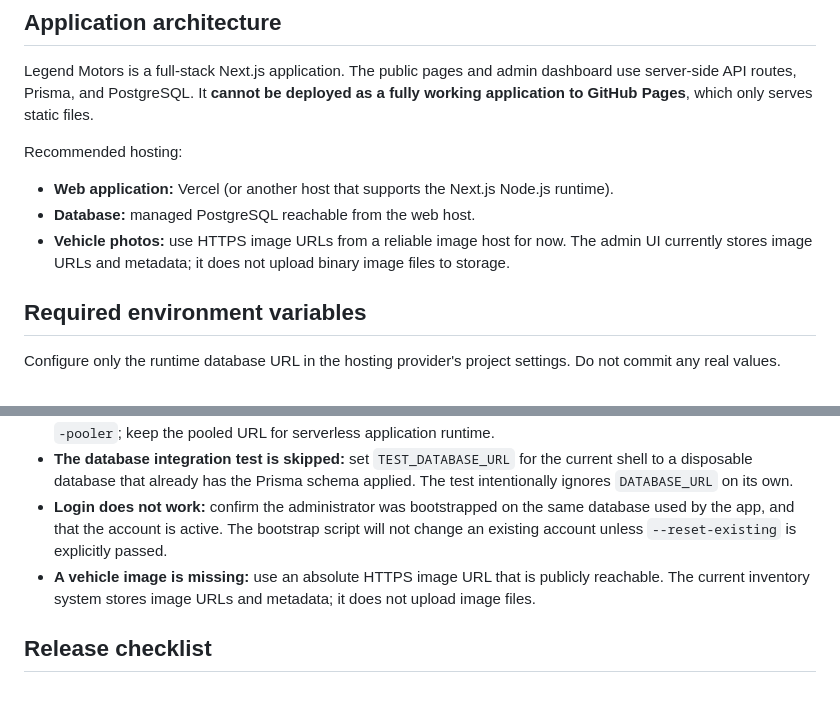
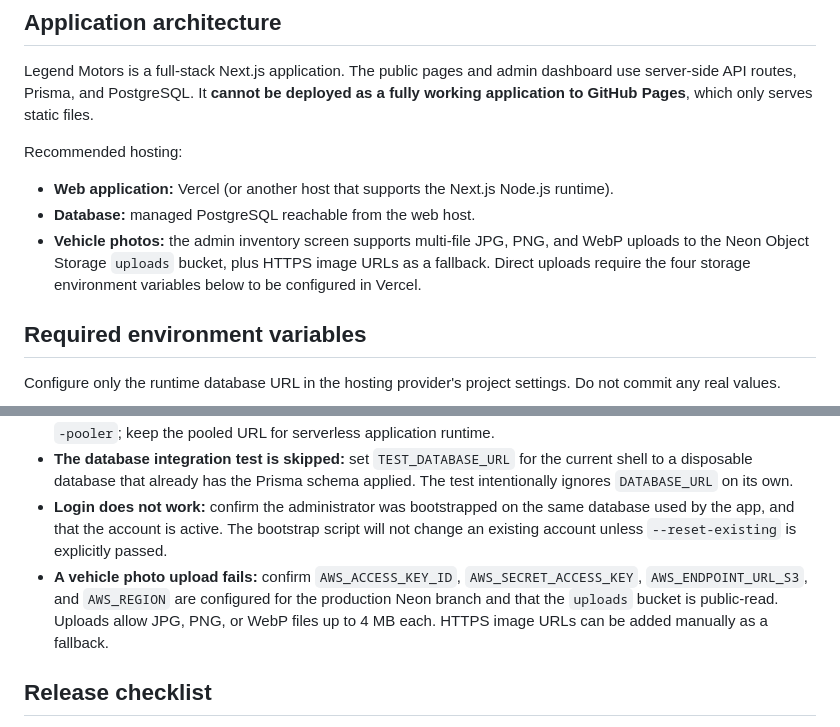
Before and after one commit to vumaooze-collab/LegendMotorsWebsite, a Markdown page: docs/deployment.md, 2 parts joined by grey strips. Drawn GitHub-style; blank space fills up the shorter version.

Commit message:
Align photo upload documentation with implemented workflow

```diff
--- a/docs/deployment.md
+++ b/docs/deployment.md
@@ -7,7 +7,7 @@ Legend Motors is a full-stack Next.js application. The public pages and admin da
 Recommended hosting:
 - **Web application:** Vercel (or another host that supports the Next.js Node.js runtime).
 - **Database:** managed PostgreSQL reachable from the web host.
-- **Vehicle photos:** use HTTPS image URLs from a reliable image host for now. The admin UI currently stores image URLs and metadata; it does not upload binary image files to storage.
+- **Vehicle photos:** the admin inventory screen supports multi-file JPG, PNG, and WebP uploads to the Neon Object Storage `uploads` bucket, plus HTTPS image URLs as a fallback. Direct uploads require the four storage environment variables below to be configured in Vercel.
 
 ## Required environment variables
 
@@ -84,7 +84,7 @@ Open `http://localhost:3000`. Keep `.env` private. Never send its contents or co
 - **Prisma cannot apply a schema through Neon:** check that the command uses a direct connection URL without `-pooler`; keep the pooled URL for serverless application runtime.
 - **The database integration test is skipped:** set `TEST_DATABASE_URL` for the current shell to a disposable database that already has the Prisma schema applied. The test intentionally ignores `DATABASE_URL` on its own.
 - **Login does not work:** confirm the administrator was bootstrapped on the same database used by the app, and that the account is active. The bootstrap script will not change an existing account unless `--reset-existing` is explicitly passed.
-- **A vehicle image is missing:** use an absolute HTTPS image URL that is publicly reachable. The current inventory system stores image URLs and metadata; it does not upload image files.
+- **A vehicle photo upload fails:** confirm `AWS_ACCESS_KEY_ID`, `AWS_SECRET_ACCESS_KEY`, `AWS_ENDPOINT_URL_S3`, and `AWS_REGION` are configured for the production Neon branch and that the `uploads` bucket is public-read. Uploads allow JPG, PNG, or WebP files up to 4 MB each. HTTPS image URLs can be added manually as a fallback.
 
 ## Release checklist
 
```
